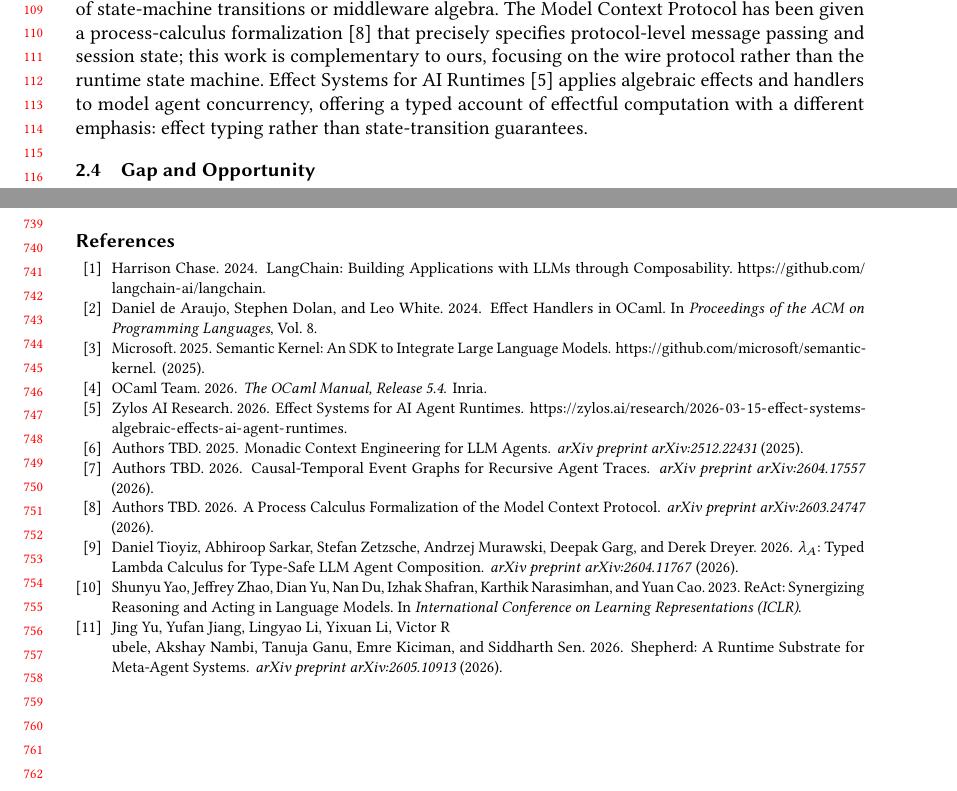
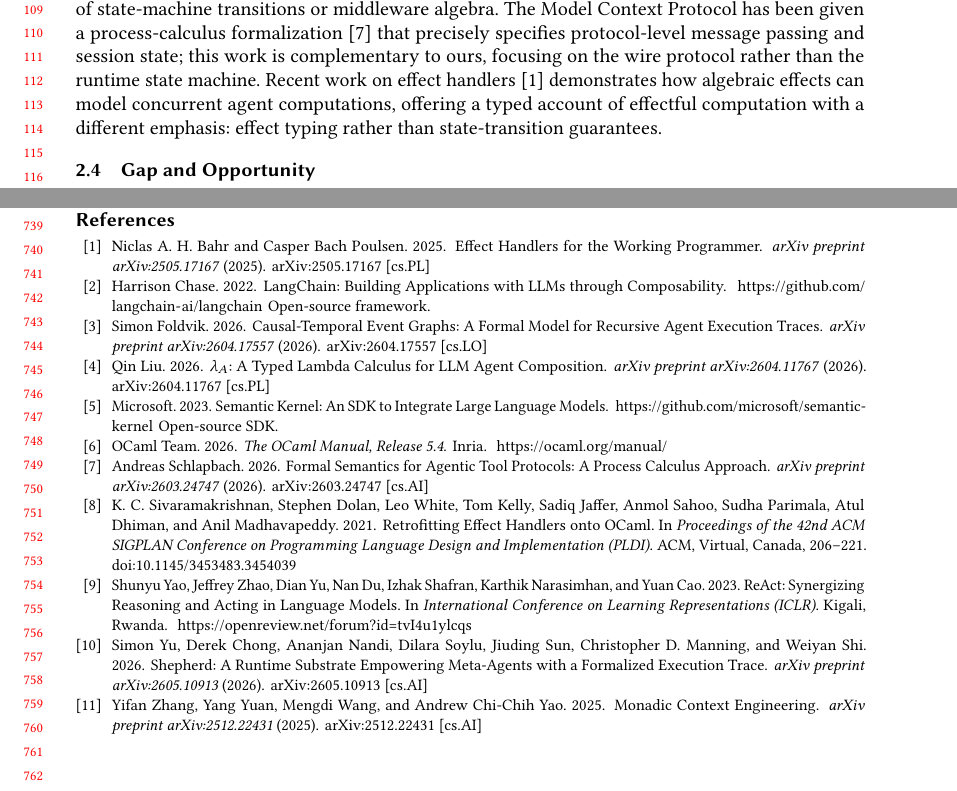
Before and after one commit to jcz2020/par, a LaTeX paper (docs/paper/main.tex, which reads docs/paper/refs.bib, docs/paper/sections/background.tex): two parts of pages 3 and 16 of 16, joined at a grey line, cut so that both start at the same text. Compiled offline with pdfLaTeX.

Commit message:
fix(paper): correct bibliography metadata and replace fictitious citation
- Fix lambda-a author: Daniel Tioyiz → Qin Liu (verified arXiv:2604.11767)
- Fix shepherd title and authors: Jing Yu et al → Simon Yu et al (verified arXiv:2605.10913)
- Fix ctegs author: Authors TBD → Simon Foldvik (verified arXiv:2604.17557)
- Fix mcp-formal author: Authors TBD → Andreas Schlapbach (verified arXiv:2603.24747)
- Fix monadic-context authors: Authors TBD → Yifan Zhang et al (verified arXiv:2512.22431)
- Fix algebraic-effects-ocaml: PLDI 2021, correct authors+DOI (10.1145/3453483.3454039)
- Fix langchain/semantic-kernel: @misc (software), not @inproceedings/@article
- Replace fictitious effect-ai with real effect-handlers-survey (arXiv:2505.17167)
- Add GADT doi, react URL, OCaml manual URL
- Result: 0 errors, 0 undefined citations, 16 pages PDF

```diff
--- a/docs/paper/refs.bib
+++ b/docs/paper/refs.bib
@@ -1,71 +1,97 @@
 @article{lambda-a,
-  author    = {Daniel Tioyiz and Abhiroop Sarkar and Stefan Zetzsche and
-               Andrzej Murawski and Deepak Garg and Derek Dreyer},
-  title     = {$\lambda_A$: Typed Lambda Calculus for Type-Safe LLM Agent Composition},
+  author    = {Qin Liu},
+  title     = {$\lambda_A$: A Typed Lambda Calculus for {LLM} Agent Composition},
   journal   = {arXiv preprint arXiv:2604.11767},
   year      = {2026},
+  eprint    = {2604.11767},
+  archivePrefix = {arXiv},
+  primaryClass  = {cs.PL},
 }
 
 @article{shepherd,
-  author    = {Jing Yu and Yufan Jiang and Lingyao Li and
-               Yixuan Li and Victor R\\{u}bele and Akshay Nambi and
-               Tanuja Ganu and Emre Kiciman and Siddharth Sen},
-  title     = {Shepherd: A Runtime Substrate for Meta-Agent Systems},
+  author    = {Simon Yu and Derek Chong and Ananjan Nandi and
+               Dilara Soylu and Jiuding Sun and Christopher D. Manning and
+               Weiyan Shi},
+  title     = {Shepherd: A Runtime Substrate Empowering Meta-Agents with a
+               Formalized Execution Trace},
   journal   = {arXiv preprint arXiv:2605.10913},
   year      = {2026},
+  eprint    = {2605.10913},
+  archivePrefix = {arXiv},
+  primaryClass  = {cs.AI},
 }
 
 @article{ctegs,
-  author    = {Authors TBD},
-  title     = {Causal-Temporal Event Graphs for Recursive Agent Traces},
+  author    = {Simon Foldvik},
+  title     = {Causal-Temporal Event Graphs: A Formal Model for Recursive
+               Agent Execution Traces},
   journal   = {arXiv preprint arXiv:2604.17557},
   year      = {2026},
+  eprint    = {2604.17557},
+  archivePrefix = {arXiv},
+  primaryClass  = {cs.LO},
 }
 
 @article{mcp-formal,
-  author    = {Authors TBD},
-  title     = {A Process Calculus Formalization of the Model Context Protocol},
+  author    = {Andreas Schlapbach},
+  title     = {Formal Semantics for Agentic Tool Protocols: A Process
+               Calculus Approach},
   journal   = {arXiv preprint arXiv:2603.24747},
   year      = {2026},
+  eprint    = {2603.24747},
+  archivePrefix = {arXiv},
+  primaryClass  = {cs.AI},
 }
 
 @article{monadic-context,
-  author    = {Authors TBD},
-  title     = {Monadic Context Engineering for LLM Agents},
+  author    = {Yifan Zhang and Yang Yuan and Mengdi Wang and
+               Andrew Chi-Chih Yao},
+  title     = {Monadic Context Engineering},
   journal   = {arXiv preprint arXiv:2512.22431},
   year      = {2025},
+  eprint    = {2512.22431},
+  archivePrefix = {arXiv},
+  primaryClass  = {cs.AI},
 }
 
-@misc{effect-ai,
-  author    = {Zylos AI Research},
-  title     = {Effect Systems for AI Agent Runtimes},
-  howpublished = {\url{https://zylos.ai/research/2026-03-15-effect-systems-algebraic-effects-ai-agent-runtimes}},
-  year      = {2026},
+@article{effect-handlers-survey,
+  author    = {Niclas A. H. Bahr and Casper Bach Poulsen},
+  title     = {Effect Handlers for the Working Programmer},
+  journal   = {arXiv preprint arXiv:2505.17167},
+  year      = {2025},
+  eprint    = {2505.17167},
+  archivePrefix = {arXiv},
+  primaryClass  = {cs.PL},
 }
 
-@article{semantic-kernel,
+@misc{semantic-kernel,
   author    = {Microsoft},
-  title     = {Semantic Kernel: An SDK to Integrate Large Language Models},
-  howpublished = {\url{https://github.com/microsoft/semantic-kernel}},
-  year      = {2025},
+  title     = {Semantic Kernel: An {SDK} to Integrate Large Language Models},
+  year      = {2023},
+  url       = {https://github.com/microsoft/semantic-kernel},
+  note      = {Open-source SDK},
 }
 
 @book{ocaml-manual,
   author    = {{OCaml Team}},
-  title     = {The OCaml Manual, Release 5.4},
+  title     = {The {OCaml} Manual, Release 5.4},
   publisher = {Inria},
   year      = {2026},
+  url       = {https://ocaml.org/manual/},
 }
 
 @inproceedings{algebraic-effects-ocaml,
-  author    = {Daniel de Araujo and Stephen Dolan and Leo White},
-  title     = {Effect Handlers in OCaml},
-  booktitle = {Proceedings of the ACM on Programming Languages},
-  volume    = {8},
-  number    = {OOPSLA1},
-  year      = {2024},
+  author    = {K. C. Sivaramakrishnan and Stephen Dolan and Leo White and
+               Tom Kelly and Sadiq Jaffer and Anmol Sahoo and
+               Sudha Parimala and Atul Dhiman and Anil Madhavapeddy},
+  title     = {Retrofitting Effect Handlers onto {OCaml}},
+  booktitle = {Proceedings of the 42nd ACM SIGPLAN Conference on Programming
+               Language Design and Implementation (PLDI)},
+  year      = {2021},
+  pages     = {206--221},
+  address   = {Virtual, Canada},
+  publisher = {ACM},
+  doi       = {10.1145/3453483.3454039},
 }
 
 @inproceedings{react,
-  author    = {Yao, Shunyu and Zhao, Jeffrey and Yu, Dian and Du, Nan and
-               Shafran, Izhak and Narasimhan, Karthik and Cao, Yuan},
@@ -73,13 +101,16 @@
   booktitle = {International Conference on Learning Representations (ICLR)},
   year      = {2023},
+  address   = {Kigali, Rwanda},
+  url       = {https://openreview.net/forum?id=tvI4u1ylcqs},
 }
 
-@inproceedings{langchain,
-  author    = {Chase, Harrison},
-  title     = {LangChain: Building Applications with LLMs through Composability},
-  howpublished = {\url{https://github.com/langchain-ai/langchain}},
-  year      = {2024},
+@misc{langchain,
+  author    = {Harrison Chase},
+  title     = {{LangChain}: Building Applications with {LLMs} through
+               Composability},
+  year      = {2022},
+  url       = {https://github.com/langchain-ai/langchain},
+  note      = {Open-source framework},
 }
 
 @inproceedings{gadt-xi,
-  author    = {Xi, Hongwei and Chen, Chiyan and Chen, Gang},
@@ -90 +124,3 @@
+  publisher = {ACM},
+  doi       = {10.1145/604131.604150},
 }
--- a/docs/paper/sections/background.tex
+++ b/docs/paper/sections/background.tex
@@ -33,7 +33,7 @@ Neither closes the gap to a practical, runnable implementation with tooling, mid
 At the systems level, several runtime substrates target the agent-orchestration problem without committing to a full formal semantics.
 Shepherd~\cite{shepherd} provides a runtime substrate for meta-agents, focusing on scheduling and resource allocation at the systems layer; it offers no formal treatment of state-machine transitions or middleware algebra.
 The Model Context Protocol has been given a process-calculus formalization~\cite{mcp-formal} that precisely specifies protocol-level message passing and session state; this work is complementary to ours, focusing on the wire protocol rather than the runtime state machine.
-Effect Systems for AI Runtimes~\cite{effect-ai} applies algebraic effects and handlers to model agent concurrency, offering a typed account of effectful computation with a different emphasis: effect typing rather than state-transition guarantees.
+Recent work on effect handlers~\cite{effect-handlers-survey} demonstrates how algebraic effects can model concurrent agent computations, offering a typed account of effectful computation with a different emphasis: effect typing rather than state-transition guarantees.
 
 \subsection{Gap and Opportunity}
 \label{sec:gap}
```
Also changed, not shown: docs/paper/sections/related.tex (+1 -1 lines), docs/paper/main.pdf, docs/paper/refs.bib (7 more changed lines).
